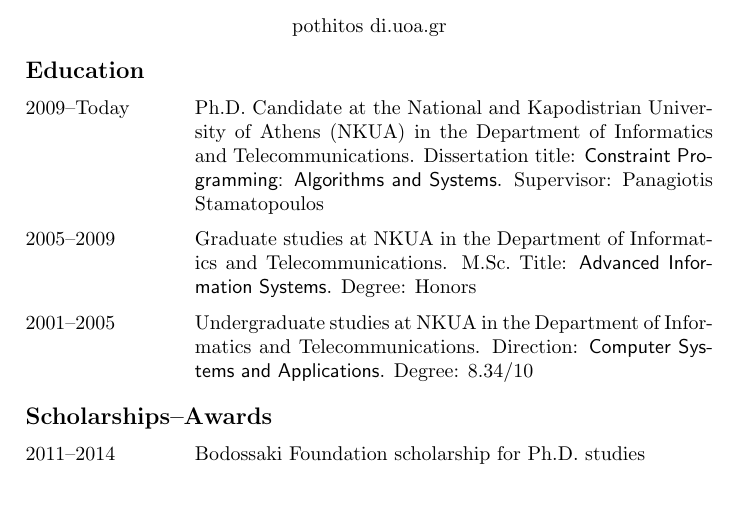
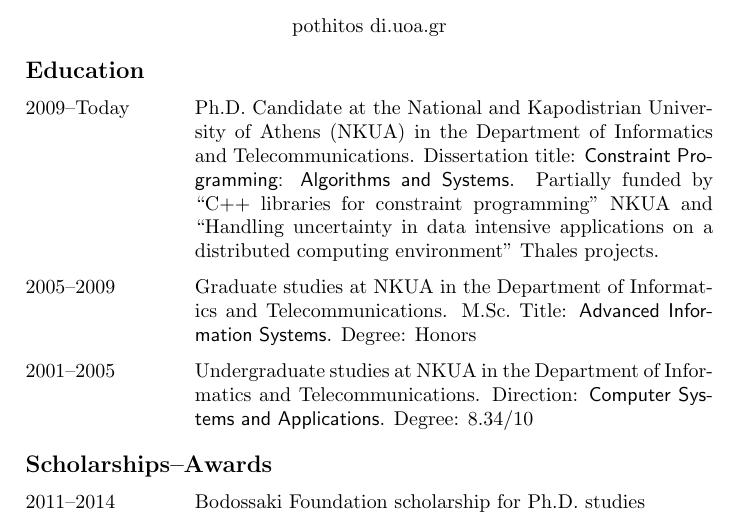
Before and after one commit to pothitos/CV, a LaTeX CV (PothitosCV.tex): part of page 1 of 3, cut so that both start at the same text, the shorter picture padded with empty space. Compiled offline with pdfLaTeX.

Commit message:
Mention funds

```diff
--- a/PothitosCV.tex
+++ b/PothitosCV.tex
@@ -26,8 +26,13 @@
                      (NKUA) in the Department of Informatics
                      and Telecommunications. Dissertation
                      title: \textsf{Constraint Programming:
-                     Algorithms and Systems}. Supervisor:
-                     Panagiotis Stamatopoulos
+                     Algorithms and Systems}. Partially
+                     funded by ``C++ libraries for
+                     constraint programming'' NKUA and
+                     ``Handling uncertainty in data
+                     intensive applications on a distributed
+                     computing environment'' Thales
+                     projects.
   \item[2005--2009] Graduate studies at NKUA in the
                     Department of Informatics and
                     Telecommunications. M.Sc.\ Title:
```
